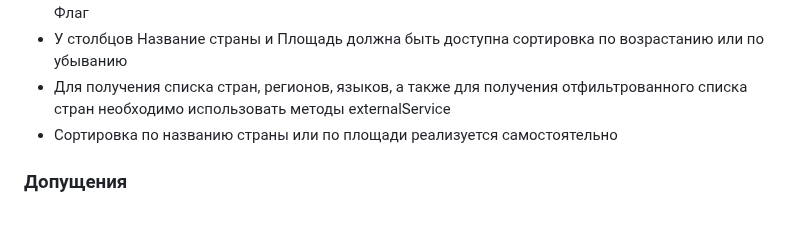
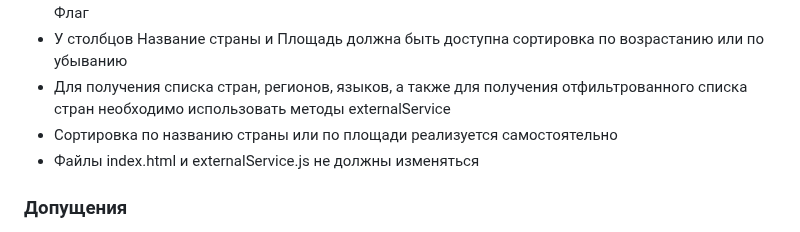
Before and after one commit to Asmat1k/Countries, a Markdown page: README.md, the part around the change. GitHub-like rendering.

```diff
--- a/README.md
+++ b/README.md
@@ -15,6 +15,7 @@
 - У столбцов Название страны и Площадь должна быть доступна сортировка по возрастанию или по убыванию
 - Для получения списка стран, регионов, языков, а также для получения отфильтрованного списка стран необходимо использовать методы externalService
 - Сортировка по названию страны или по площади реализуется самостоятельно
+- Файлы index.html и externalService.js не должны изменяться
 
 ### Допущения
 
```
